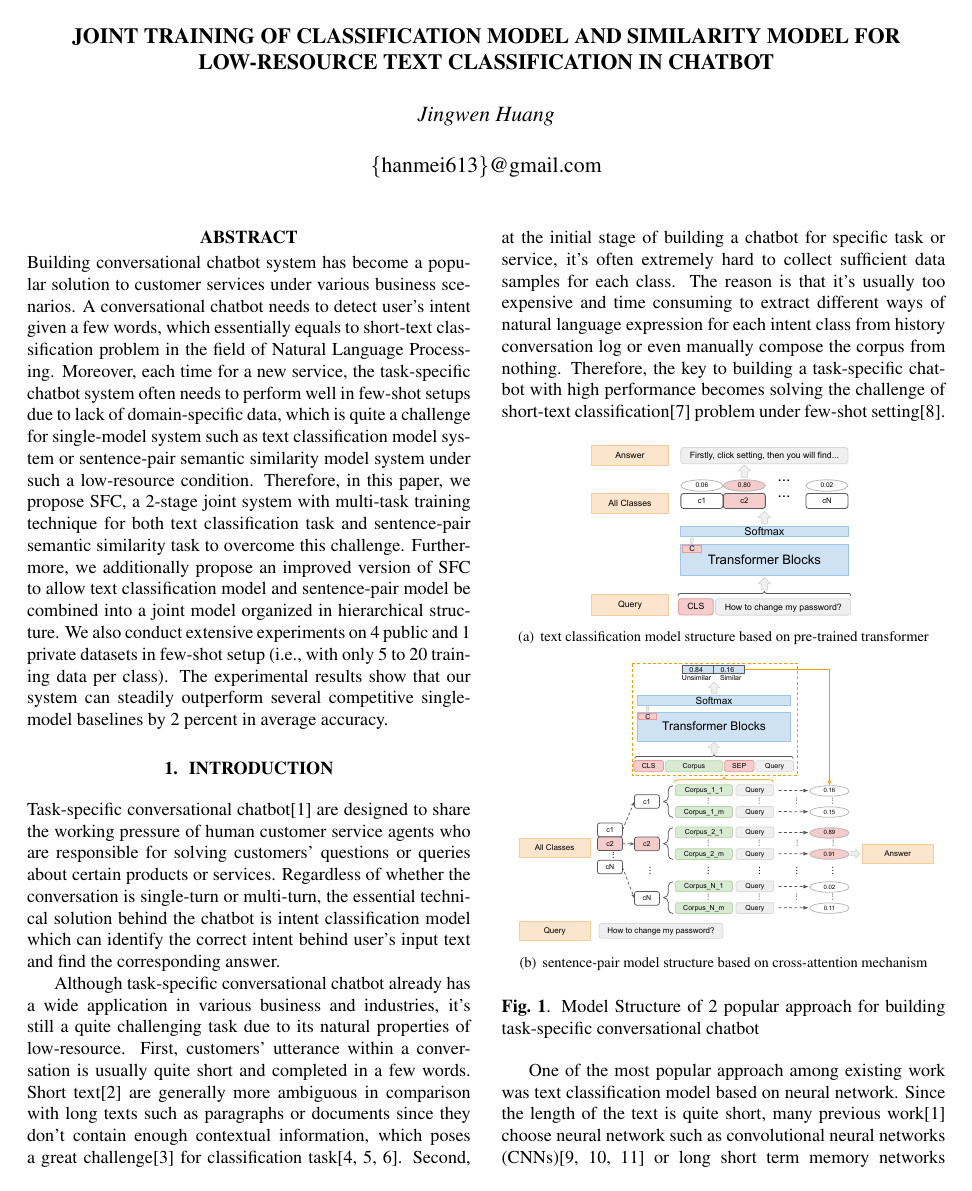
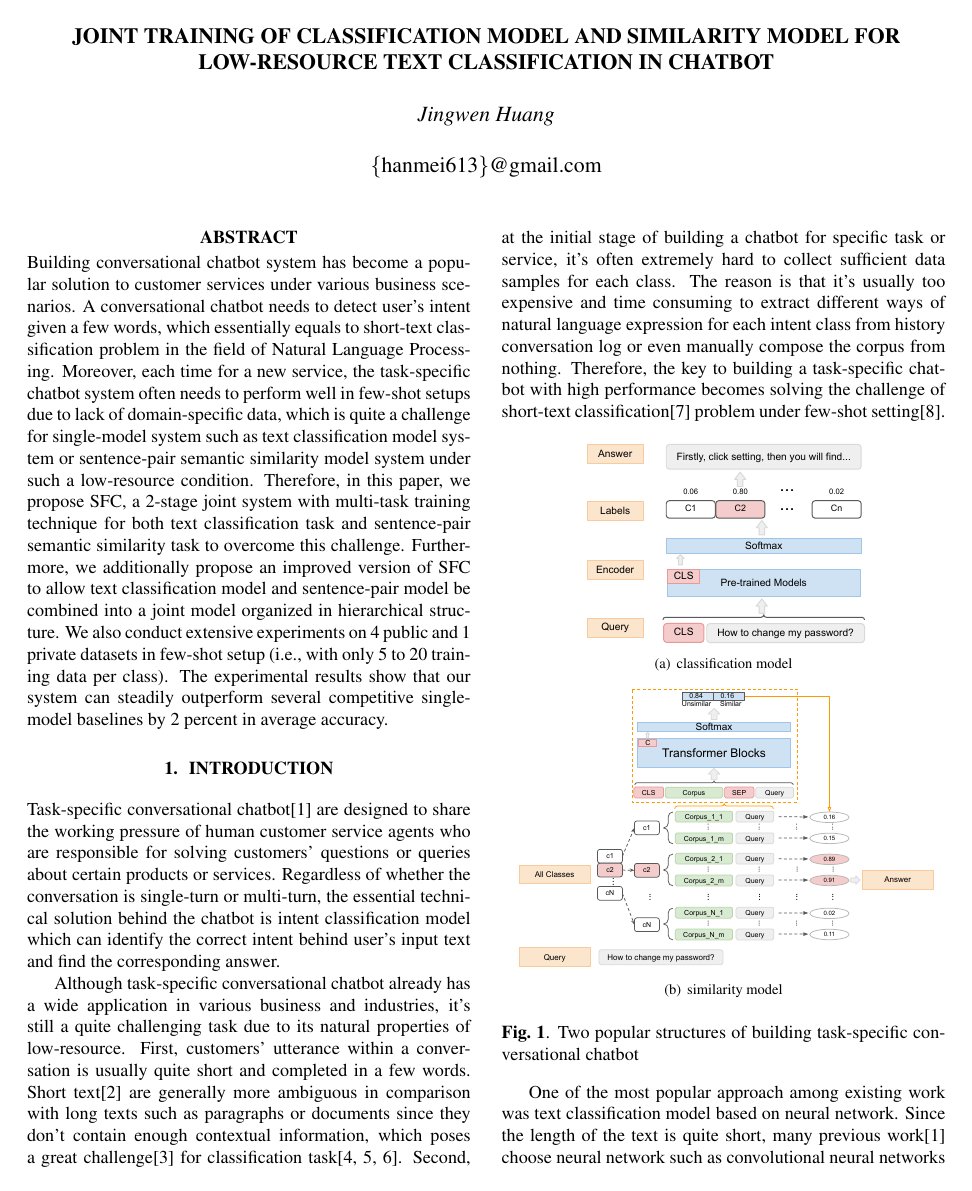
Before and after one commit to SummerRainET2008/papers, a LaTeX paper (chatbot_classification/aaai_2021/paper.tex): page 1 of 5. Compiled offline with pdfLaTeX.

Commit message:
modified:   paper.pdf   modified:   paper.tex   modified:   picture1.key   modified:   picture1.pdf   modified:   picture2.key

```diff
--- a/chatbot_classification/aaai_2021/paper.tex
+++ b/chatbot_classification/aaai_2021/paper.tex
@@ -69,13 +69,13 @@ Although task-specific conversational chatbot already has a wide application in
 
 \begin{figure}[htbp]
 \centering
-\subfigure[text classification model structure based on pre-trained transformer]{
+\subfigure[classification model]{
 \label{Fig.1.sub.1}
-\includegraphics[scale=0.6]{picture1.pdf}}
-\subfigure[sentence-pair model structure based on cross-attention mechanism]{
+\includegraphics[scale=0.7]{picture1.pdf}}
+\subfigure[similarity model]{
 \label{Fig.1.sub.2}
 \includegraphics[scale=0.55]{picture2.pdf}}
-\caption{Model Structure of 2 popular approach for building task-specific conversational chatbot}
+\caption{Two popular structures of building task-specific conversational chatbot}
 \label{Fig.1.main}
 \end{figure}
 
```
Also changed, not shown: chatbot_classification/aaai_2021/paper.pdf, chatbot_classification/aaai_2021/picture1.pdf, 2 other files.
